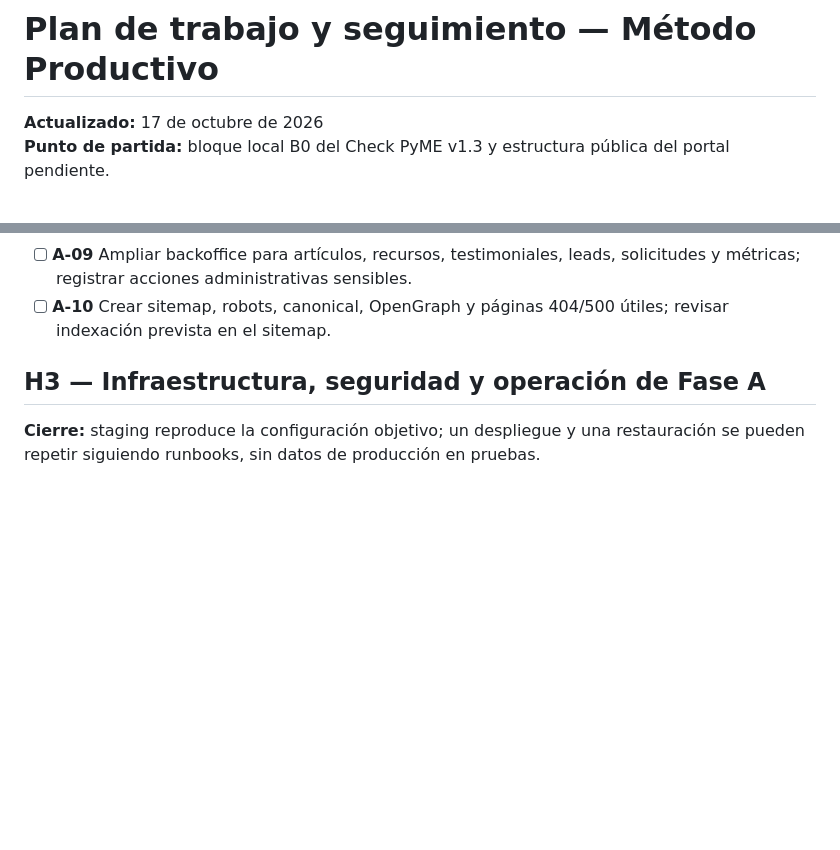
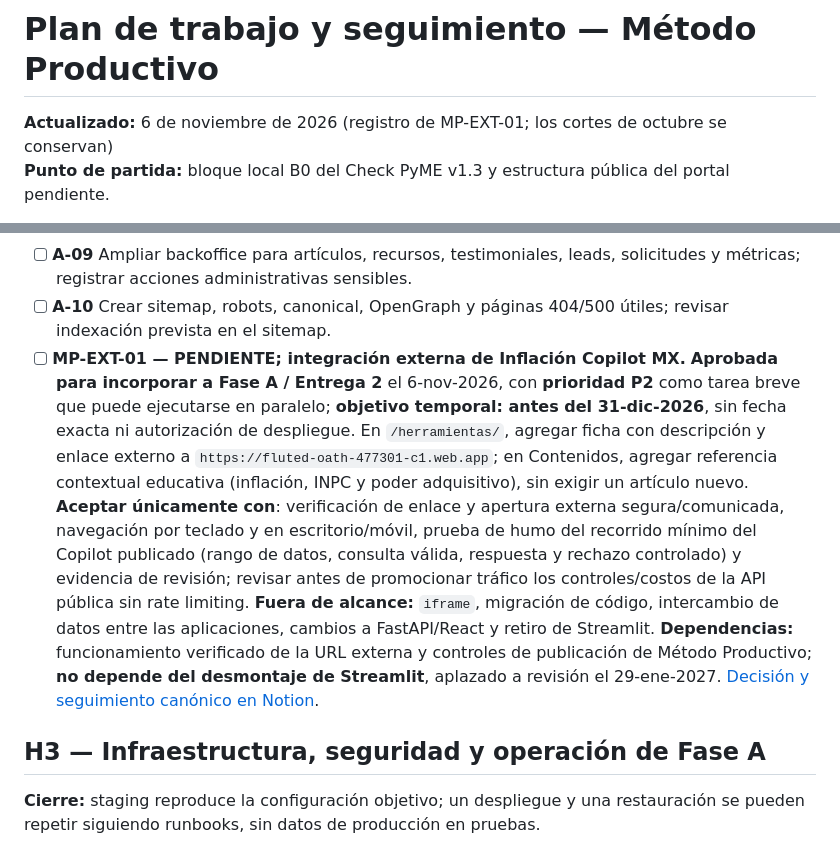
Before and after one commit to EdgarTrejoh/metodo_productivo, a Markdown page: docs/PLAN_TRABAJO.md, 2 parts joined by grey strips. Drawn GitHub-style; blank space fills up the shorter version.

Commit message:
docs(plan): registrar MP-EXT-01 y criterios de integración externa

```diff
--- a/docs/PLAN_TRABAJO.md
+++ b/docs/PLAN_TRABAJO.md
@@ -1,6 +1,6 @@
 # Plan de trabajo y seguimiento — Método Productivo
 
-**Actualizado:** 17 de octubre de 2026
+**Actualizado:** 6 de noviembre de 2026 (registro de MP-EXT-01; los cortes de octubre se conservan)
 **Punto de partida:** bloque local B0 del Check PyME v1.3 y estructura pública del portal pendiente.
 
 **Alcance de este plan:** construir y publicar la plataforma integral de Fase A —contenidos, educación financiera, herramientas, captación y orientación—, completar el Check como componente diferenciador y preparar las Fases B y C únicamente al superar sus decisiones y gates.
@@ -138,6 +138,7 @@ Las siguientes **entregas son cortes incrementales del plan vigente**, no fases
 - [ ] **A-08** Publicar páginas Acerca de, Privacidad y Términos con textos aprobados y enlaces desde formularios y pie.
 - [ ] **A-09** Ampliar backoffice para artículos, recursos, testimoniales, leads, solicitudes y métricas; registrar acciones administrativas sensibles.
 - [ ] **A-10** Crear sitemap, robots, canonical, OpenGraph y páginas 404/500 útiles; revisar indexación prevista en el sitemap.
+- [ ] **MP-EXT-01 — PENDIENTE; integración externa de Inflación Copilot MX.** **Aprobada para incorporar a Fase A / Entrega 2** el 6-nov-2026, con **prioridad P2** como tarea breve que puede ejecutarse en paralelo; **objetivo temporal: antes del 31-dic-2026**, sin fecha exacta ni autorización de despliegue. En `/herramientas/`, agregar ficha con descripción y enlace externo a `https://fluted-oath-477301-c1.web.app`; en Contenidos, agregar referencia contextual educativa (inflación, INPC y poder adquisitivo), sin exigir un artículo nuevo. **Aceptar únicamente con**: verificación de enlace y apertura externa segura/comunicada, navegación por teclado y en escritorio/móvil, prueba de humo del recorrido mínimo del Copilot publicado (rango de datos, consulta válida, respuesta y rechazo controlado) y evidencia de revisión; revisar antes de promocionar tráfico los controles/costos de la API pública sin rate limiting. **Fuera de alcance:** `iframe`, migración de código, intercambio de datos entre las aplicaciones, cambios a FastAPI/React y retiro de Streamlit. **Dependencias:** funcionamiento verificado de la URL externa y controles de publicación de Método Productivo; **no depende del desmontaje de Streamlit**, aplazado a revisión el 29-ene-2027. [Decisión y seguimiento canónico en Notion](https://app.notion.com/p/3fcdcc8a437a81cc8bced59a00e86a57).
 
 ## H3 — Infraestructura, seguridad y operación de Fase A
 
```
